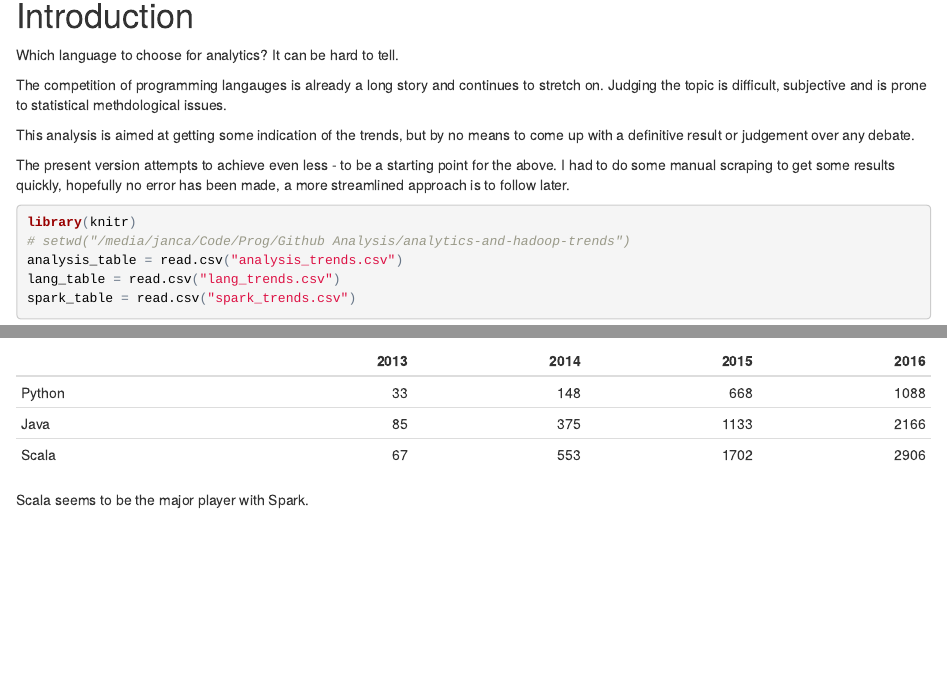
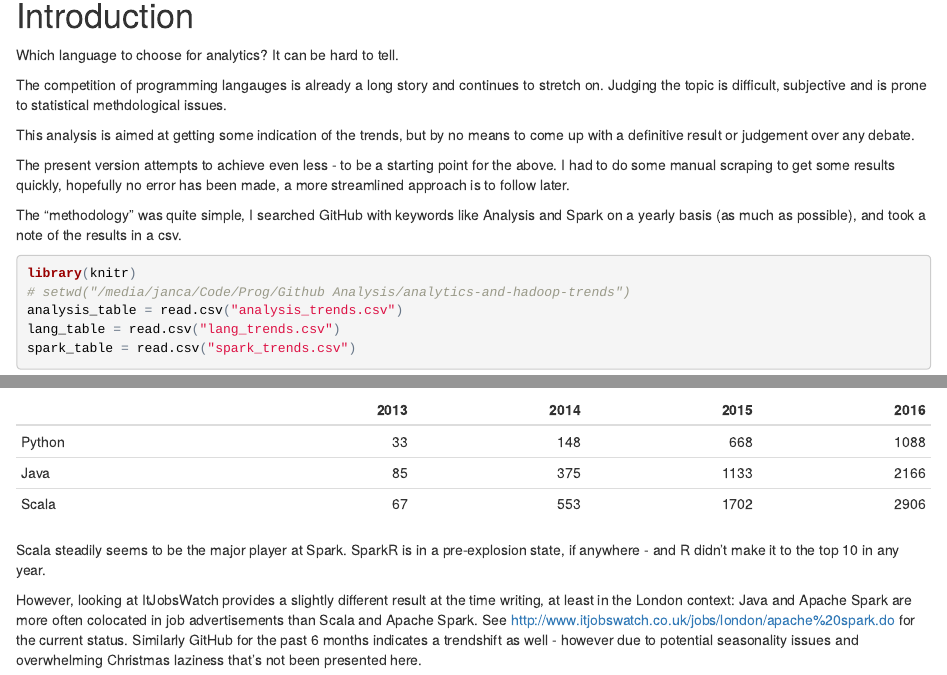
Before and after one commit to brezniczky/github-trends, an R Markdown document (analysis.Rmd): the page in a window 1100 px wide, from 150 px down, and a second part further down, joined at a grey line. The pictures show the output file analysis.html that the author committed with the source, opened offline.

Commit message:
Minor updates.

````diff
--- a/analysis.Rmd
+++ b/analysis.Rmd
@@ -16,6 +16,8 @@ This analysis is aimed at getting some indication of the trends, but by no means
 
 The present version attempts to achieve even less - to be a starting point for the
 above. I had to do some manual scraping to get some results quickly, hopefully no error has been made, a more streamlined approach is to follow later.
+
+The "methodology" was quite simple, I searched GitHub with keywords like Analysis and Spark on a yearly basis (as much as possible), and took a note of the results in a csv.
 
 ```{r}
 library(knitr)
@@ -66,4 +68,9 @@ barplot(counts,
 kable(counts)
 ```
 
-Scala seems to be the major player with Spark.
+Scala steadily seems to be the major player at Spark.
+SparkR is in a pre-explosion state, if anywhere - and R didn't make it to the top 10 in any year.
+
+However, looking at ItJobsWatch provides a slightly different result at the time writing, at least in the London context: Java and Apache Spark are more often colocated in job advertisements than Scala and Apache Spark.
+See http://www.itjobswatch.co.uk/jobs/london/apache%20spark.do for the current status.
+Similarly GitHub for the past 6 months indicates a trendshift as well - however due to potential seasonality issues and overwhelming Christmas laziness that's not been presented here.
````
Also changed, not shown: README.md, analysis.html.
